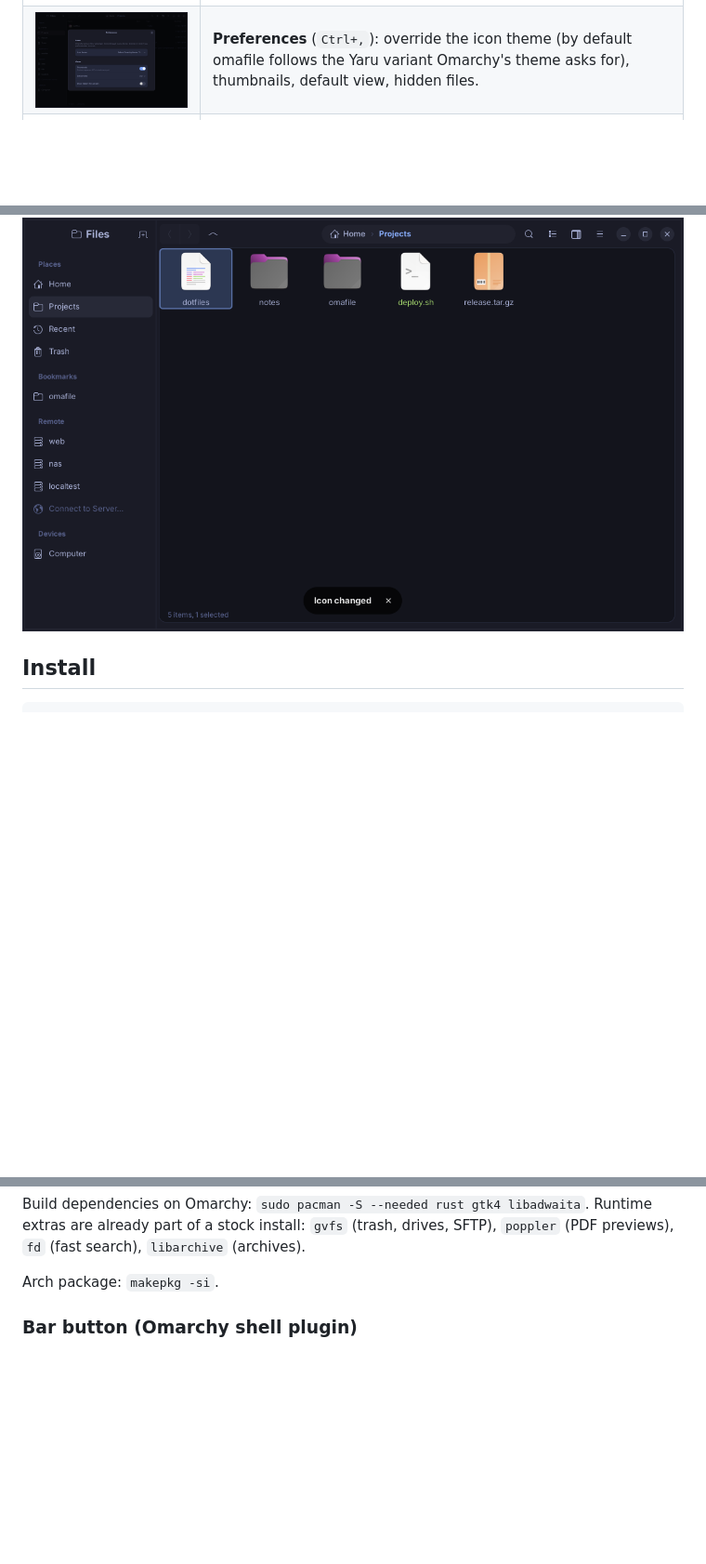
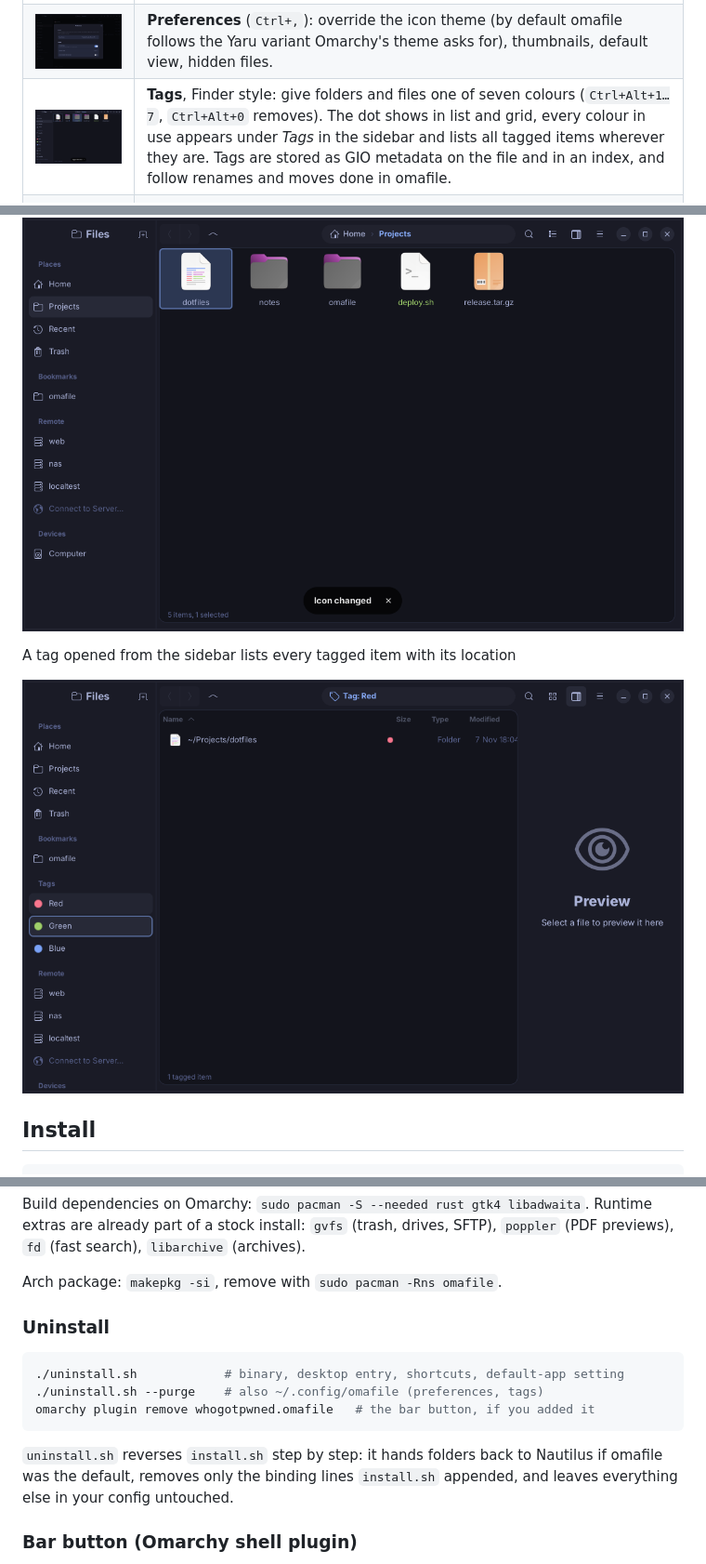
Before and after one commit to whogotpwned/omafile, a Markdown page: README.md, 3 parts joined by grey strips. Shown at 93% size. Drawn GitHub-style; pictures changed too: docs/screenshot-tags.png (added), docs/screenshot-tagview.png (added); folded sections open; blank space fills up the shorter version.

````diff
--- a/README.md
+++ b/README.md
@@ -19,6 +27,7 @@ the active Omarchy theme and follow along live when you switch themes.
 | ![sftp](docs/screenshot-sftp.png) | **SFTP / SCP**: hosts from `~/.ssh/config` in the sidebar, *Connect to Server…* for `user@host[:port]/path`, native credential prompts, mounted servers under *Devices*. Copy, paste, drag and drop, rename and preview work on remote files like on local ones. |
 | ![icon chooser](docs/screenshot-icon.png) | **Custom icons** per folder or file (`Ctrl+Alt+I`): pick one from the icon theme or use your own image. Stored as GIO metadata, so Nautilus shows the same icon. |
 | ![preferences](docs/screenshot-prefs.png) | **Preferences** (`Ctrl+,`): override the icon theme (by default omafile follows the Yaru variant Omarchy's theme asks for), thumbnails, default view, hidden files. |
+| ![tags](docs/screenshot-tags.png) | **Tags**, Finder style: give folders and files one of seven colours (`Ctrl+Alt+1…7`, `Ctrl+Alt+0` removes). The dot shows in list and grid, every colour in use appears under *Tags* in the sidebar and lists all tagged items wherever they are. Tags are stored as GIO metadata on the file and in an index, and follow renames and moves done in omafile. |
 | ![light](docs/screenshot-light.png) | **Theme following**: here the same build after `omarchy theme set "Catppuccin Latte"`, which turned the window light and the folders blue, without a restart. |
 
 Also: bookmarks shared with the GTK file chooser (`Ctrl+D`), *Recent* and
@@ -41,6 +50,10 @@ Connect to Server
 Custom folder icon applied
 
 ![custom icon](docs/screenshot-icon-applied.png)
+
+A tag opened from the sidebar lists every tagged item with its location
+
+![tag listing](docs/screenshot-tagview.png)
 
 </details>
 
@@ -69,7 +82,19 @@ Build dependencies on Omarchy: `sudo pacman -S --needed rust gtk4 libadwaita`.
 Runtime extras are already part of a stock install: `gvfs` (trash, drives,
 SFTP), `poppler` (PDF previews), `fd` (fast search), `libarchive` (archives).
 
-Arch package: `makepkg -si`.
+Arch package: `makepkg -si`, remove with `sudo pacman -Rns omafile`.
+
+### Uninstall
+
+```sh
+./uninstall.sh            # binary, desktop entry, shortcuts, default-app setting
+./uninstall.sh --purge    # also ~/.config/omafile (preferences, tags)
+omarchy plugin remove whogotpwned.omafile   # the bar button, if you added it
+```
+
+`uninstall.sh` reverses `install.sh` step by step: it hands folders back to
+Nautilus if omafile was the default, removes only the binding lines
+`install.sh` appended, and leaves everything else in your config untouched.
 
 ### Bar button (Omarchy shell plugin)
 
````
Also changed, not shown: other parts of README.md (+37 -4 lines), plugin/README.md (+7 -2 lines), 14 other files.
